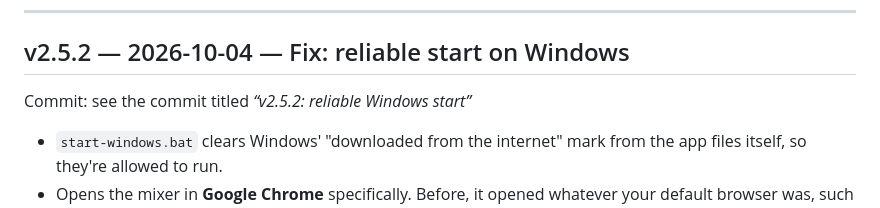
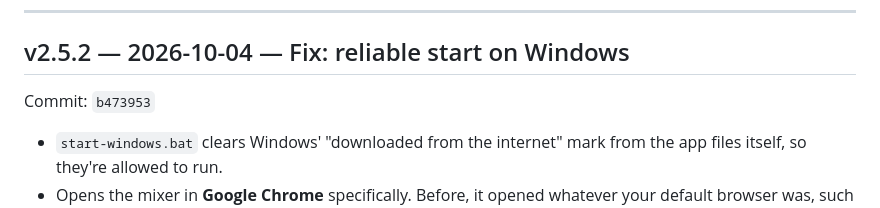
Before and after one commit to ipaynter/ipaynter, a Markdown page: ivan-is-ivan-mixer/CHANGELOG.md, the part around the change. Drawn GitHub-style.

Commit message:
v2.5.2: record release commit in CHANGELOG
Co-Authored-By: Claude Opus 5.5 <noreply@anthropic.com>
Claude-Session: https://claude.ai/code/session_01Gfh156hF7TxwFMpz8cCbRk

```diff
--- a/ivan-is-ivan-mixer/CHANGELOG.md
+++ b/ivan-is-ivan-mixer/CHANGELOG.md
@@ -19,7 +19,7 @@ The format is **MAJOR.MINOR.PATCH**, for example `2.5.0`:
 ---
 
 ## v2.5.2 — 2026-10-04 — Fix: reliable start on Windows
-Commit: see the commit titled *“v2.5.2: reliable Windows start”*
+Commit: `b473953`
 - `start-windows.bat` clears Windows' "downloaded from the internet" mark from the app files itself, so they're allowed to run.
 - Opens the mixer in **Google Chrome** specifically. Before, it opened whatever your default browser was, such as Edge or Firefox.
 - Starting it twice no longer fails. It just opens the mixer that's already running.
```
